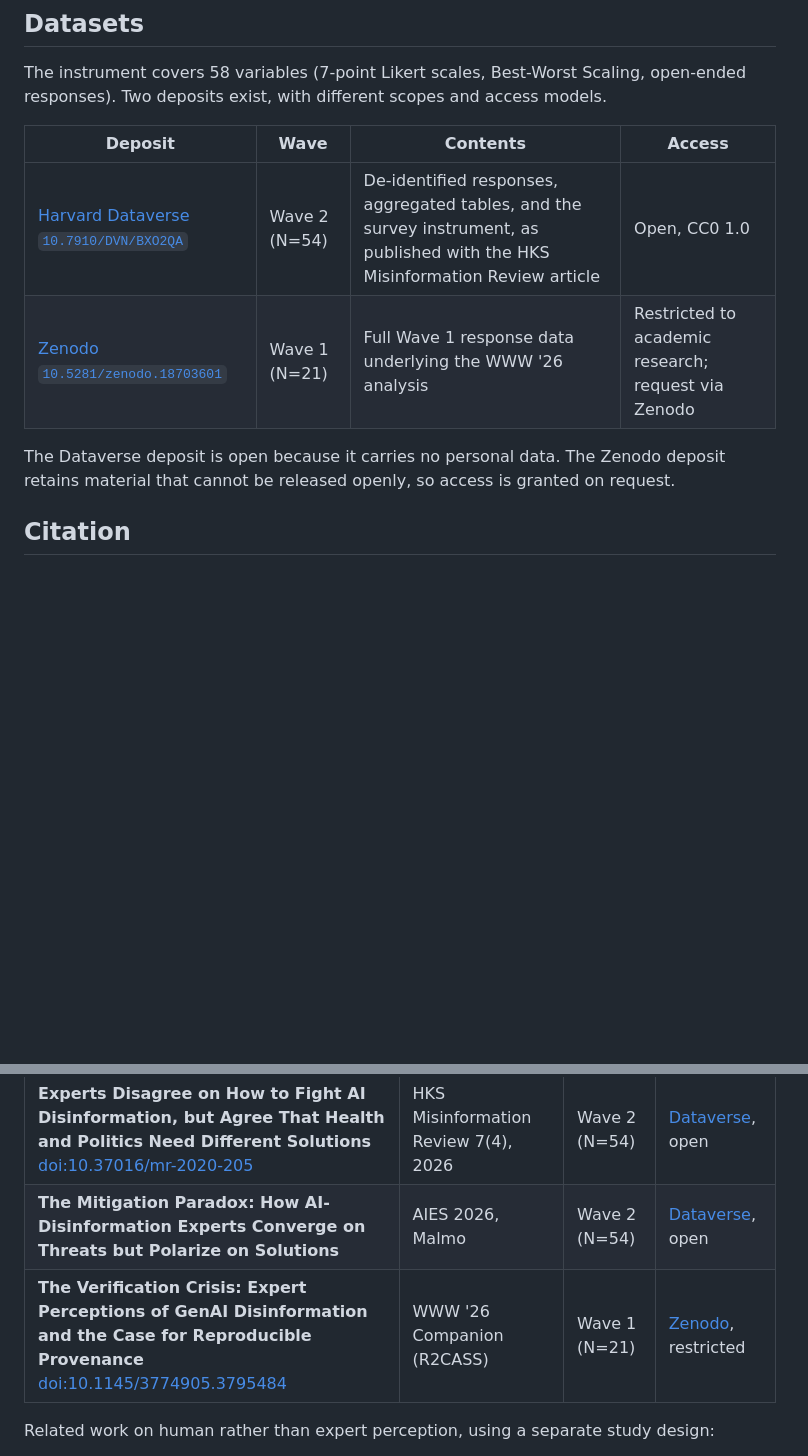
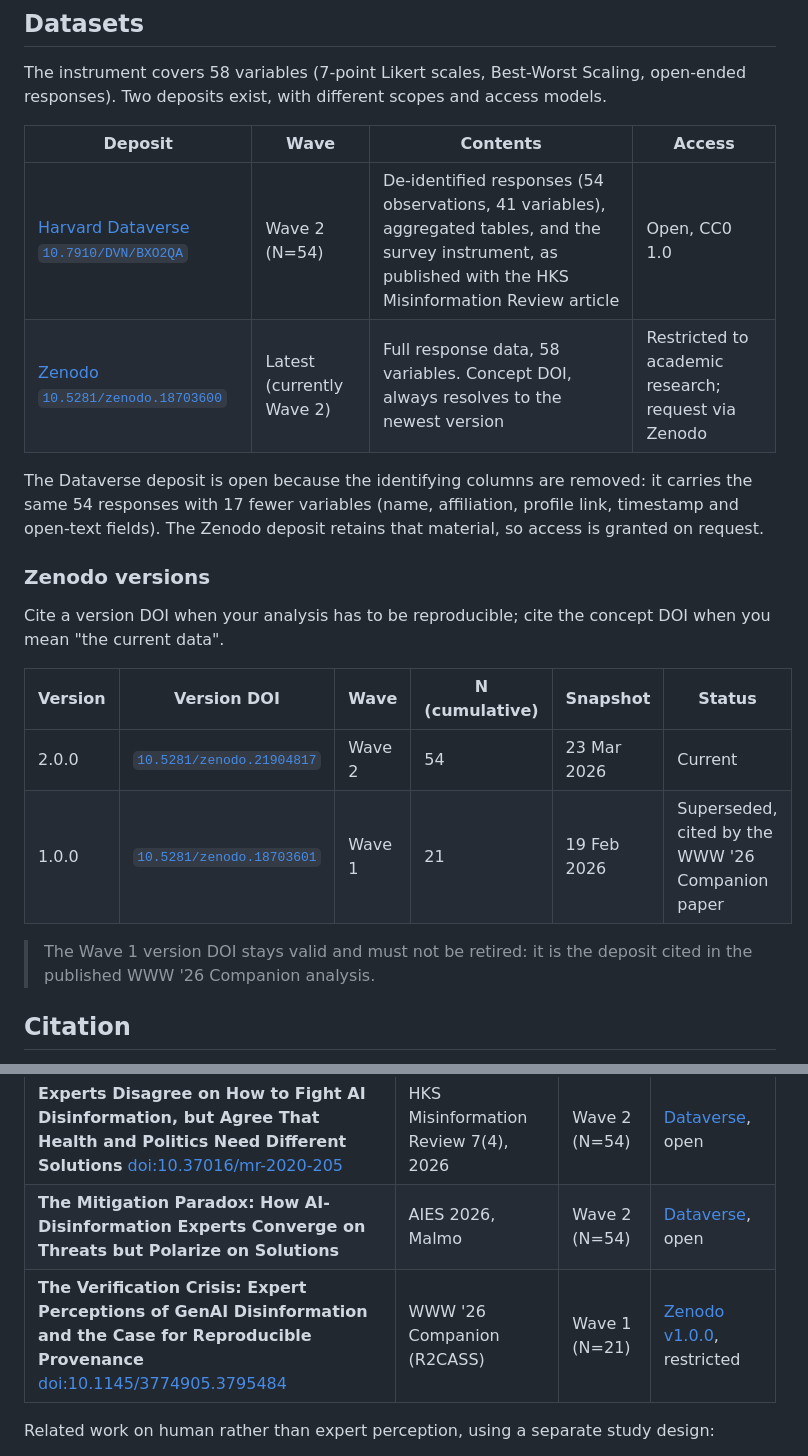
Before and after one commit to aloth/verification-crisis, a Markdown page: README.md, 2 parts joined by grey strips. Rendered like a GitHub page; blank space fills up the shorter version.

Commit message:
docs: correct Zenodo deposit table after Wave 2 release
The deposit table described 10.5281/zenodo.18703601 as Wave 1 (N=21). Since
the Wave 2 release that DOI is the superseded version, while the concept DOI
18703600 resolves to Wave 2 (N=54). Following the citation would have yielded
54 responses under a Wave 1 label.

The table now lists the concept DOI for current data and adds a version table
covering v2.0.0 (21904817, N=54) and v1.0.0 (18703601, N=21). The Wave 1
version DOI stays listed because the published WWW '26 Companion paper cites it.

Also states what the Dataverse mirror actually contains: the same 54 responses
with 17 identifying columns removed, not aggregate statistics.

```diff
--- a/README.md
+++ b/README.md
@@ -86,10 +86,21 @@ The instrument covers 58 variables (7-point Likert scales, Best-Worst Scaling, o
 
 | Deposit | Wave | Contents | Access |
 |---|---|---|---|
-| [Harvard Dataverse `10.7910/DVN/BXO2QA`](https://doi.org/10.7910/DVN/BXO2QA) | Wave 2 (N=54) | De-identified responses, aggregated tables, and the survey instrument, as published with the HKS Misinformation Review article | Open, CC0 1.0 |
-| [Zenodo `10.5281/zenodo.18703601`](https://doi.org/10.5281/zenodo.18703601) | Wave 1 (N=21) | Full Wave 1 response data underlying the WWW '26 analysis | Restricted to academic research; request via Zenodo |
+| [Harvard Dataverse `10.7910/DVN/BXO2QA`](https://doi.org/10.7910/DVN/BXO2QA) | Wave 2 (N=54) | De-identified responses (54 observations, 41 variables), aggregated tables, and the survey instrument, as published with the HKS Misinformation Review article | Open, CC0 1.0 |
+| [Zenodo `10.5281/zenodo.18703600`](https://doi.org/10.5281/zenodo.18703600) | Latest (currently Wave 2) | Full response data, 58 variables. Concept DOI, always resolves to the newest version | Restricted to academic research; request via Zenodo |
 
-The Dataverse deposit is open because it carries no personal data. The Zenodo deposit retains material that cannot be released openly, so access is granted on request.
+The Dataverse deposit is open because the identifying columns are removed: it carries the same 54 responses with 17 fewer variables (name, affiliation, profile link, timestamp and open-text fields). The Zenodo deposit retains that material, so access is granted on request.
+
+### Zenodo versions
+
+Cite a version DOI when your analysis has to be reproducible; cite the concept DOI when you mean "the current data".
+
+| Version | Version DOI | Wave | N (cumulative) | Snapshot | Status |
+|---|---|---|---|---|---|
+| 2.0.0 | [`10.5281/zenodo.21904817`](https://doi.org/10.5281/zenodo.21904817) | Wave 2 | 54 | 23 Mar 2026 | Current |
+| 1.0.0 | [`10.5281/zenodo.18703601`](https://doi.org/10.5281/zenodo.18703601) | Wave 1 | 21 | 19 Feb 2026 | Superseded, cited by the WWW '26 Companion paper |
+
+> The Wave 1 version DOI stays valid and must not be retired: it is the deposit cited in the published WWW '26 Companion analysis.
 
 ## Citation
 
@@ -134,7 +145,7 @@ If you draw on the Wave 1 analysis specifically, please cite the WWW '26 Compani
 |---|---|---|---|
 | **Experts Disagree on How to Fight AI Disinformation, but Agree That Health and Politics Need Different Solutions** [doi:10.37016/mr-2020-205](https://doi.org/10.37016/mr-2020-205) | HKS Misinformation Review 7(4), 2026 | Wave 2 (N=54) | [Dataverse](https://doi.org/10.7910/DVN/BXO2QA), open |
 | **The Mitigation Paradox: How AI-Disinformation Experts Converge on Threats but Polarize on Solutions** | AIES 2026, Malmo | Wave 2 (N=54) | [Dataverse](https://doi.org/10.7910/DVN/BXO2QA), open |
-| **The Verification Crisis: Expert Perceptions of GenAI Disinformation and the Case for Reproducible Provenance** [doi:10.1145/3774905.3795484](https://doi.org/10.1145/3774905.3795484) | WWW '26 Companion (R2CASS) | Wave 1 (N=21) | [Zenodo](https://doi.org/10.5281/zenodo.18703601), restricted |
+| **The Verification Crisis: Expert Perceptions of GenAI Disinformation and the Case for Reproducible Provenance** [doi:10.1145/3774905.3795484](https://doi.org/10.1145/3774905.3795484) | WWW '26 Companion (R2CASS) | Wave 1 (N=21) | [Zenodo v1.0.0](https://doi.org/10.5281/zenodo.18703601), restricted |
 
 Related work on human rather than expert perception, using a separate study design:
 
```
